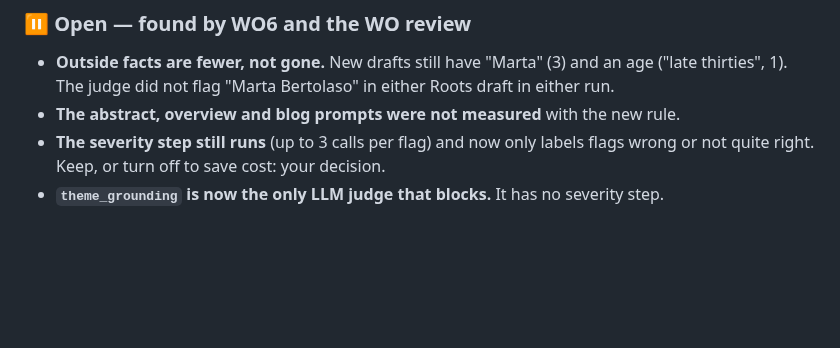
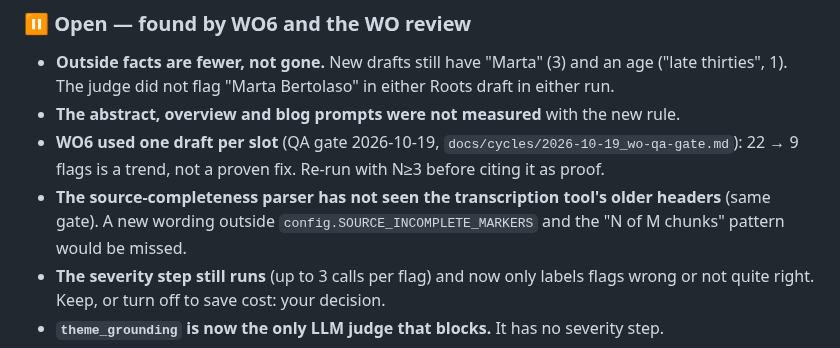
Before and after one commit to dbgnvan2/trans-summary, a Markdown page: TODO.md, the part around the change. GitHub-like rendering; blank space fills up the shorter version.

```diff
--- a/TODO.md
+++ b/TODO.md
@@ -23,6 +23,11 @@ Fixed items live in CHANGELOG.md; recurring lessons in LEARNINGS.md.
   ("late thirties", 1). The judge did not flag "Marta Bertolaso" in either Roots draft
   in either run.
 - **The abstract, overview and blog prompts were not measured** with the new rule.
+- **WO6 used one draft per slot** (QA gate 2026-10-19, `docs/cycles/2026-10-19_wo-qa-gate.md`):
+  22 → 9 flags is a trend, not a proven fix. Re-run with N≥3 before citing it as proof.
+- **The source-completeness parser has not seen the transcription tool's older
+  headers** (same gate). A new wording outside `config.SOURCE_INCOMPLETE_MARKERS` and
+  the "N of M chunks" pattern would be missed.
 - **The severity step still runs** (up to 3 calls per flag) and now only labels flags
   wrong or not quite right. Keep, or turn off to save cost: your decision.
 - **`theme_grounding` is now the only LLM judge that blocks.** It has no severity step.
```
Also changed, not shown: docs/cycles/2026-10-19_wo-qa-gate.md (added, +165 -0 lines).
